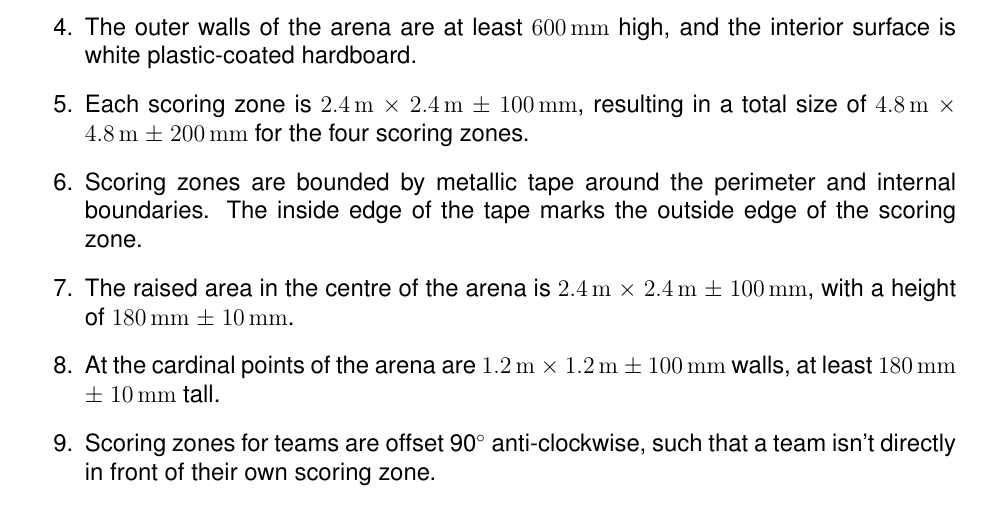
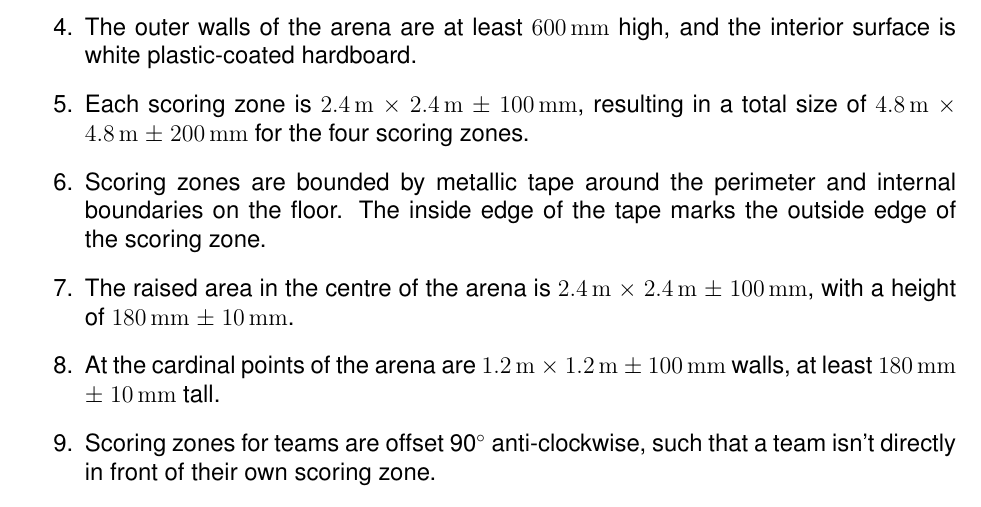
Before and after one commit to sourcebots/smallpeice-rules, a LaTeX document (rules.tex, which reads specs.tex): part of page 5 of 6, cut so that both start at the same text. Compiled offline with pdfLaTeX.

Commit message:
Specify the boundaries on the raised area won't be metallic

```diff
--- a/specs.tex
+++ b/specs.tex
@@ -18,7 +18,7 @@
         resulting in a total size of \SI{4.8}{m} $\times$ \SI{4.8}{m} $\pm$ \SI{200}{mm}
         for the four scoring zones.
   \item Scoring zones are bounded by metallic tape around the perimeter
-        and internal boundaries. The inside edge of the tape marks the outside
+        and internal boundaries on the floor. The inside edge of the tape marks the outside
         edge of the scoring zone.
   \item The raised area in the centre of the arena is \SI{2.4}{m} $\times$ \SI{2.4}{m} $\pm$ \SI{100}{mm},
         with a height of \SI{180}{mm} $\pm$ \SI{10}{mm}.
```
